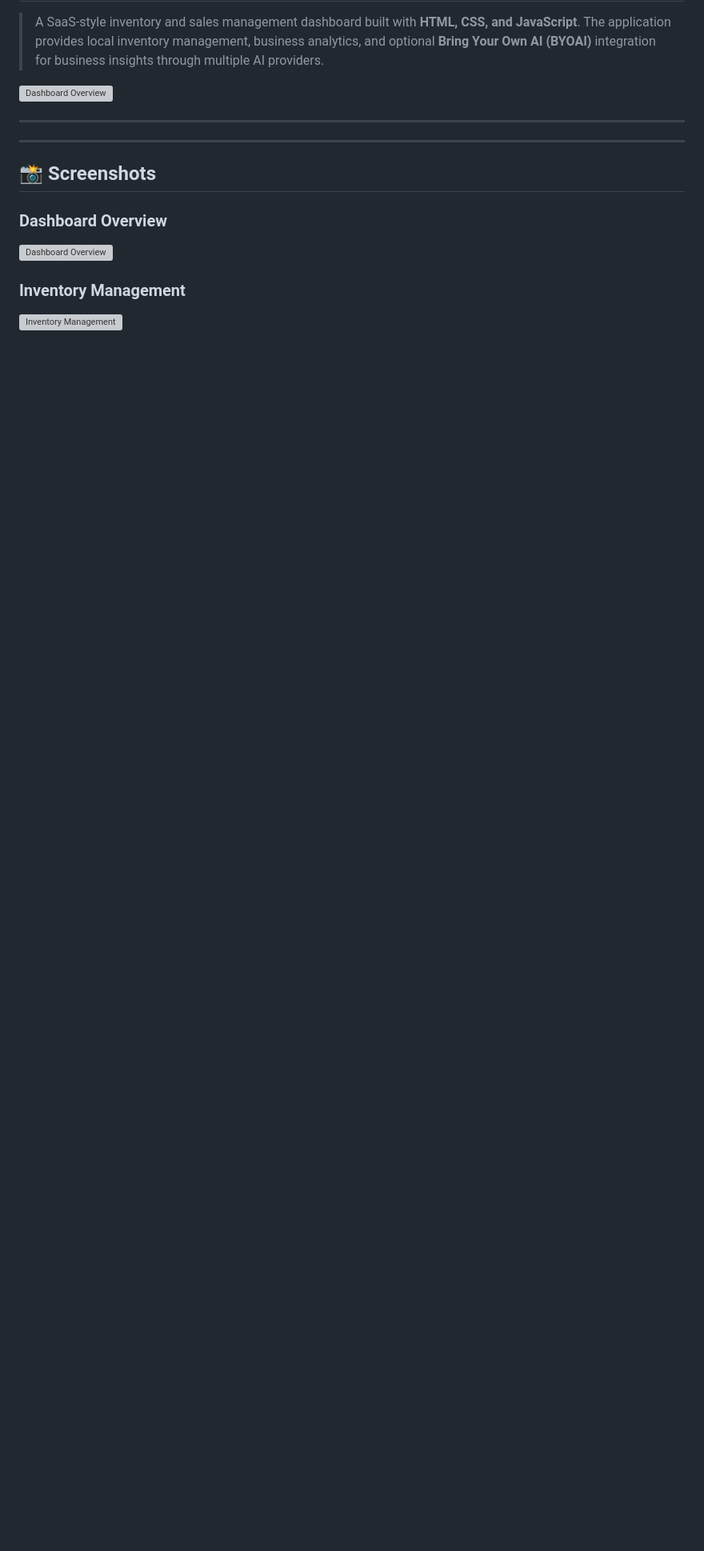
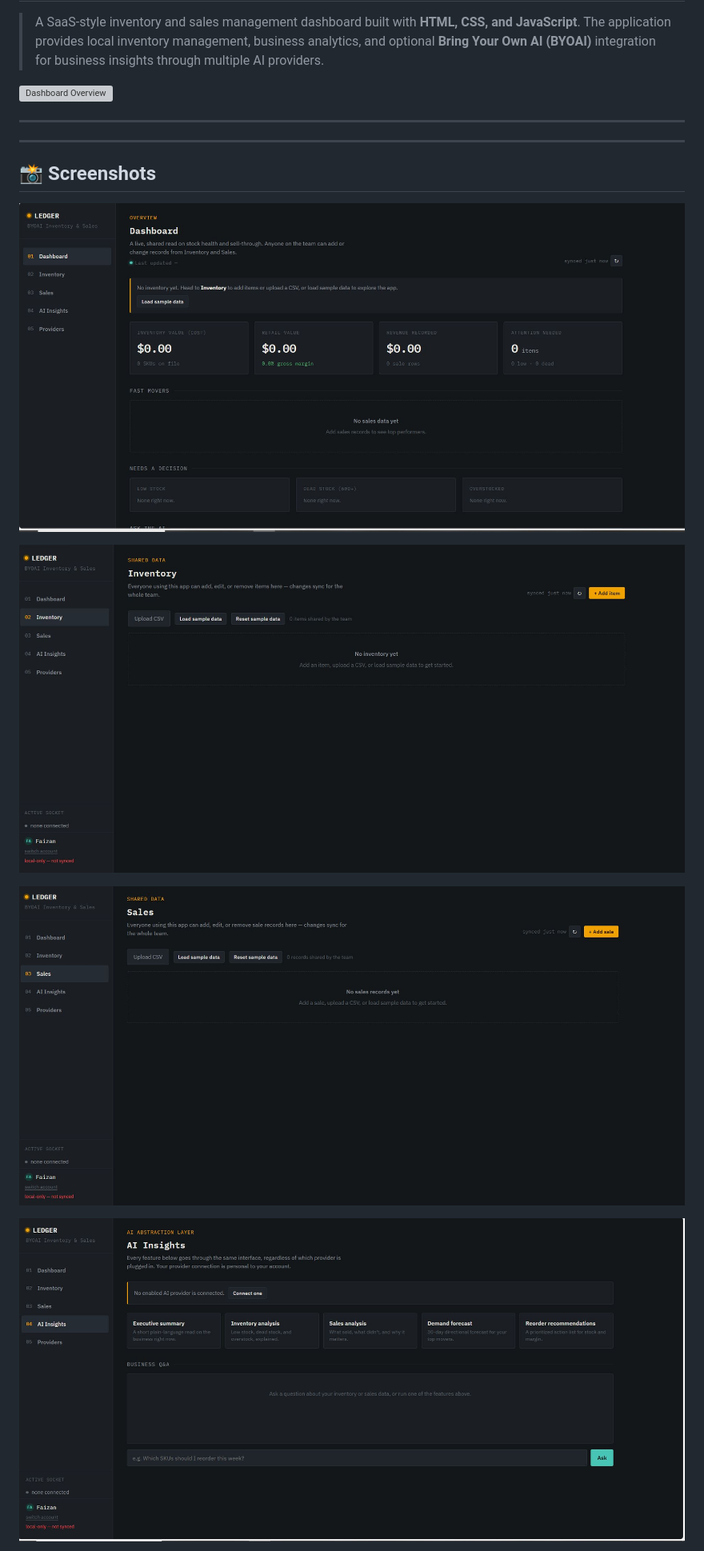
Before and after one commit to mfaizan9218/AI-Inventory-Sales-Optimizer, a Markdown page: readme.md, the part around one of its changes. Shown at 80% size. Drawn GitHub-style; blank space fills up the shorter version; grey boxes are pictures that could not be loaded.

```diff
--- a/readme.md
+++ b/readme.md
@@ -24,11 +24,11 @@
 
 ## 📸 Screenshots
 
-### Dashboard Overview
+![Dashboard Overview](ss/dashboard-overview.png)
 
-![Dashboard Overview](ss/01-dashboard-overview.png)
+![Inventory Management](ss/inventory-management.png)
 
-### Inventory Management
+![Sales Management](ss/sales-management.png)
 
-![Inventory Management](ss/02-inventory-management.png)
+![AI Insights](ss/ai-insights.png)
 
```
Also changed, not shown: other parts of readme.md (+2 -14 lines).
